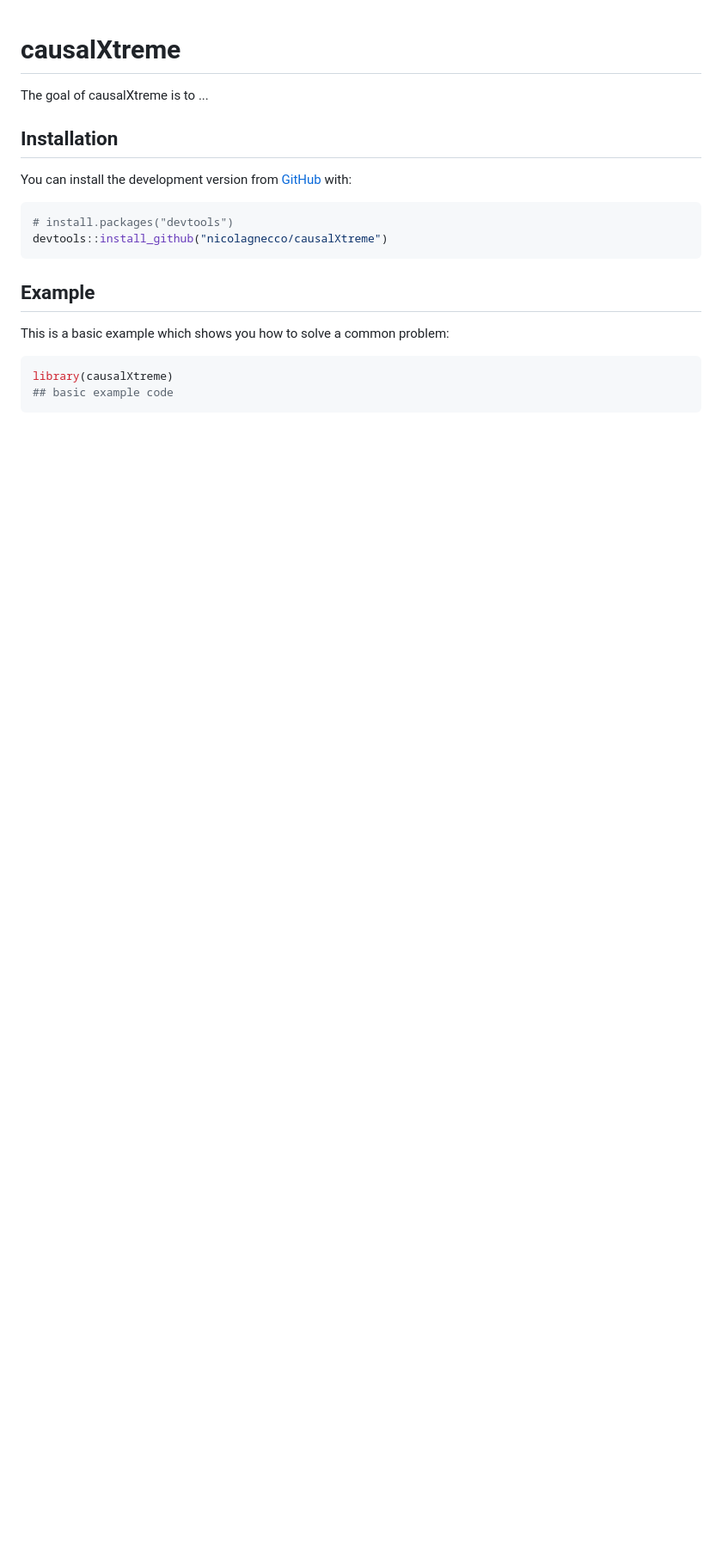
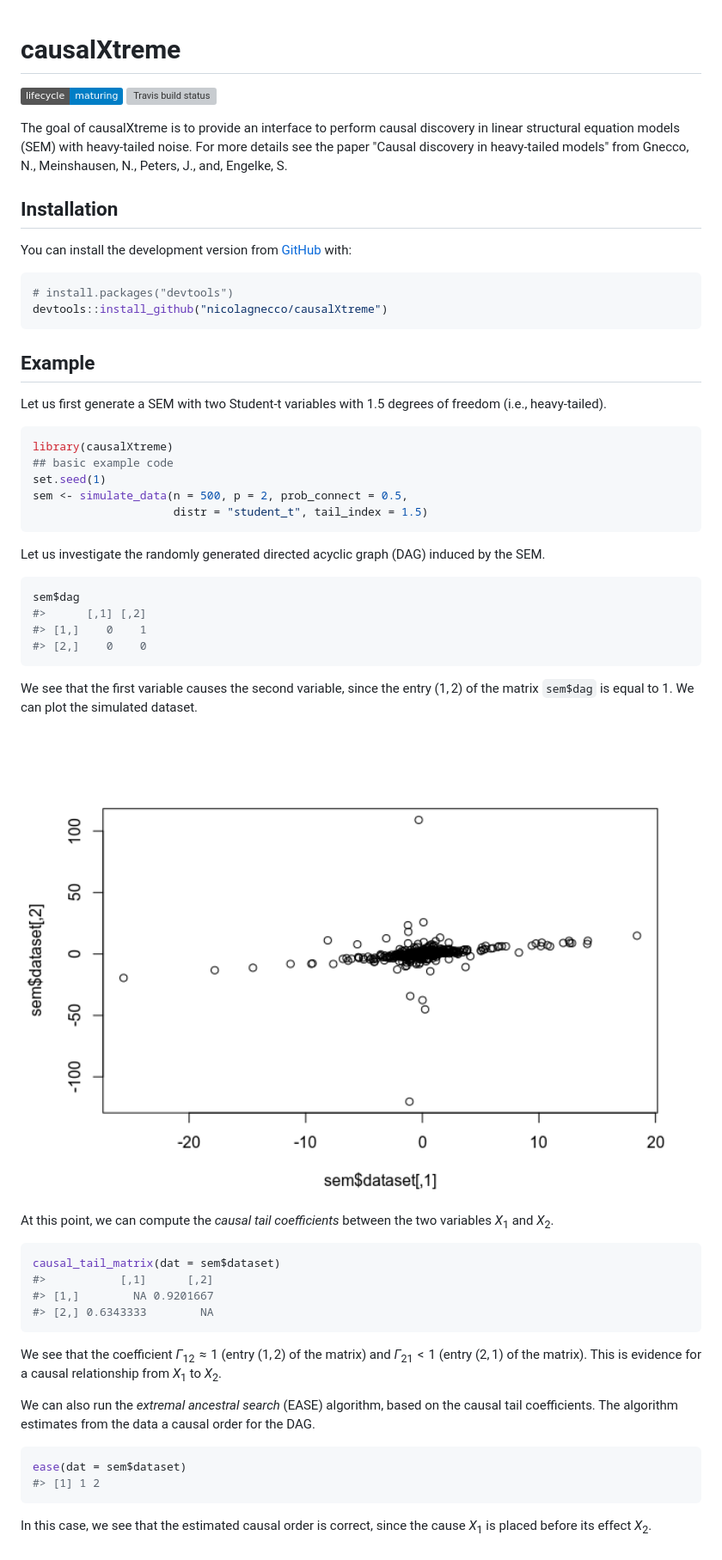
Before and after one commit to nicolagnecco/causalXtreme, a Markdown page: README.md, the part around the change. Shown: that part at 86% size. Drawn GitHub-style; pictures changed too: man/figures/README-plotdata-1.png (added); badges without logos; blank space fills up the shorter version; grey boxes are pictures that could not be loaded.

````diff
--- a/README.md
+++ b/README.md
@@ -4,8 +4,9 @@ causalXtreme
 ============
 
 <!-- badges: start -->
-<!-- badges: end -->
-The goal of causalXtreme is to ...
+[![lifecycle](https://img.shields.io/badge/lifecycle-maturing-blue.svg)](https://www.tidyverse.org/lifecycle/#maturing) [![Travis build status](https://api.travis-ci.org/nicolagnecco/causalXtreme.svg?branch=master)](https://travis-ci.org/nicolagnecco/causalXtreme) <!-- badges: end -->
+
+The goal of causalXtreme is to provide an interface to perform causal discovery in linear structural equation models (SEM) with heavy-tailed noise. For more details see the paper "Causal discovery in heavy-tailed models" from Gnecco, N., Meinshausen, N., Peters, J., and, Engelke, S.
 
 Installation
 ------------
@@ -24,20 +25,45 @@ devtools::install_github("nicolagnecco/causalXtreme")
 Example
 -------
 
-This is a basic example which shows you how to solve a common problem:
+Let us first generate a SEM with two Student-t variables with 1.5 degrees of freedom (i.e., heavy-tailed).
 
 ``` r
 library(causalXtreme)
 ## basic example code
+set.seed(1)
+sem <- simulate_data(n = 500, p = 2, prob_connect = 0.5,
+                     distr = "student_t", tail_index = 1.5)
 ```
 
-<!-- What is special about using `README.Rmd` instead of just `README.md`? You can include R chunks like so: -->
-<!-- ```{r cars} -->
-<!-- summary(cars) -->
-<!-- ``` -->
-<!-- You'll still need to render `README.Rmd` regularly, to keep `README.md` up-to-date. -->
-<!-- You can also embed plots, for example: -->
-<!-- ```{r pressure, echo = FALSE} -->
-<!-- plot(pressure) -->
-<!-- ``` -->
-<!-- In that case, don't forget to commit and push the resulting figure files, so they display on GitHub! -->
+Let us investigate the randomly generated directed acyclic graph (DAG) induced by the SEM.
+
+``` r
+sem$dag
+#>      [,1] [,2]
+#> [1,]    0    1
+#> [2,]    0    0
+```
+
+We see that the first variable causes the second variable, since the entry (1, 2) of the matrix `sem$dag` is equal to 1. We can plot the simulated dataset.
+
+<img src="man/figures/README-plotdata-1.png" width="100%" />
+
+At this point, we can compute the *causal tail coefficients* between the two variables *X*<sub>1</sub> and *X*<sub>2</sub>.
+
+``` r
+causal_tail_matrix(dat = sem$dataset)
+#>           [,1]      [,2]
+#> [1,]        NA 0.9201667
+#> [2,] 0.6343333        NA
+```
+
+We see that the coefficient *Γ*<sub>12</sub> ≈ 1 (entry (1, 2) of the matrix) and *Γ*<sub>21</sub> &lt; 1 (entry (2, 1) of the matrix). This is evidence for a causal relationship from *X*<sub>1</sub> to *X*<sub>2</sub>.
+
+We can also run the *extremal ancestral search* (EASE) algorithm, based on the causal tail coefficients. The algorithm estimates from the data a causal order for the DAG.
+
+``` r
+ease(dat = sem$dataset)
+#> [1] 1 2
+```
+
+In this case, we see that the estimated causal order is correct, since the cause *X*<sub>1</sub> is placed before its effect *X*<sub>2</sub>.
````
Also changed, not shown: 1 other file.
